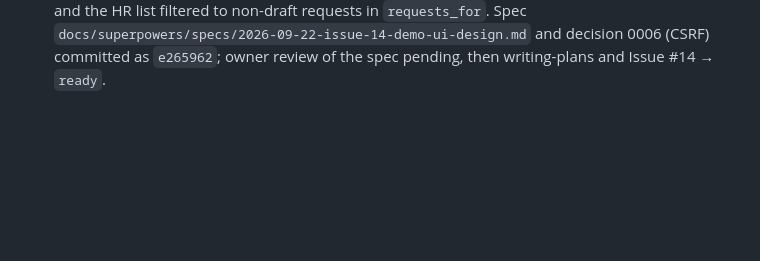
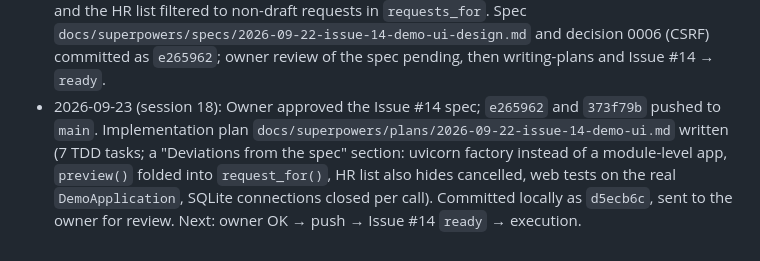
Before and after one commit to spqr-86/enterprise-employee-agent, a Markdown page: HISTORY.md, the part around the change. GitHub-like rendering; blank space fills up the shorter version.

Commit message:
docs: log Issue #14 plan session
Co-Authored-By: Claude Opus 5.5 <noreply@anthropic.com>

```diff
--- a/HISTORY.md
+++ b/HISTORY.md
@@ -445,3 +445,9 @@
   and the HR list filtered to non-draft requests in `requests_for`. Spec
   `docs/superpowers/specs/2026-09-22-issue-14-demo-ui-design.md` and decision 0006 (CSRF) committed
   as `e265962`; owner review of the spec pending, then writing-plans and Issue #14 → `ready`.
+- 2026-09-23 (session 18): Owner approved the Issue #14 spec; `e265962` and `373f79b` pushed to
+  `main`. Implementation plan `docs/superpowers/plans/2026-09-22-issue-14-demo-ui.md` written
+  (7 TDD tasks; a "Deviations from the spec" section: uvicorn factory instead of a module-level
+  app, `preview()` folded into `request_for()`, HR list also hides cancelled, web tests on the
+  real `DemoApplication`, SQLite connections closed per call). Committed locally as `d5ecb6c`,
+  sent to the owner for review. Next: owner OK → push → Issue #14 `ready` → execution.
```
